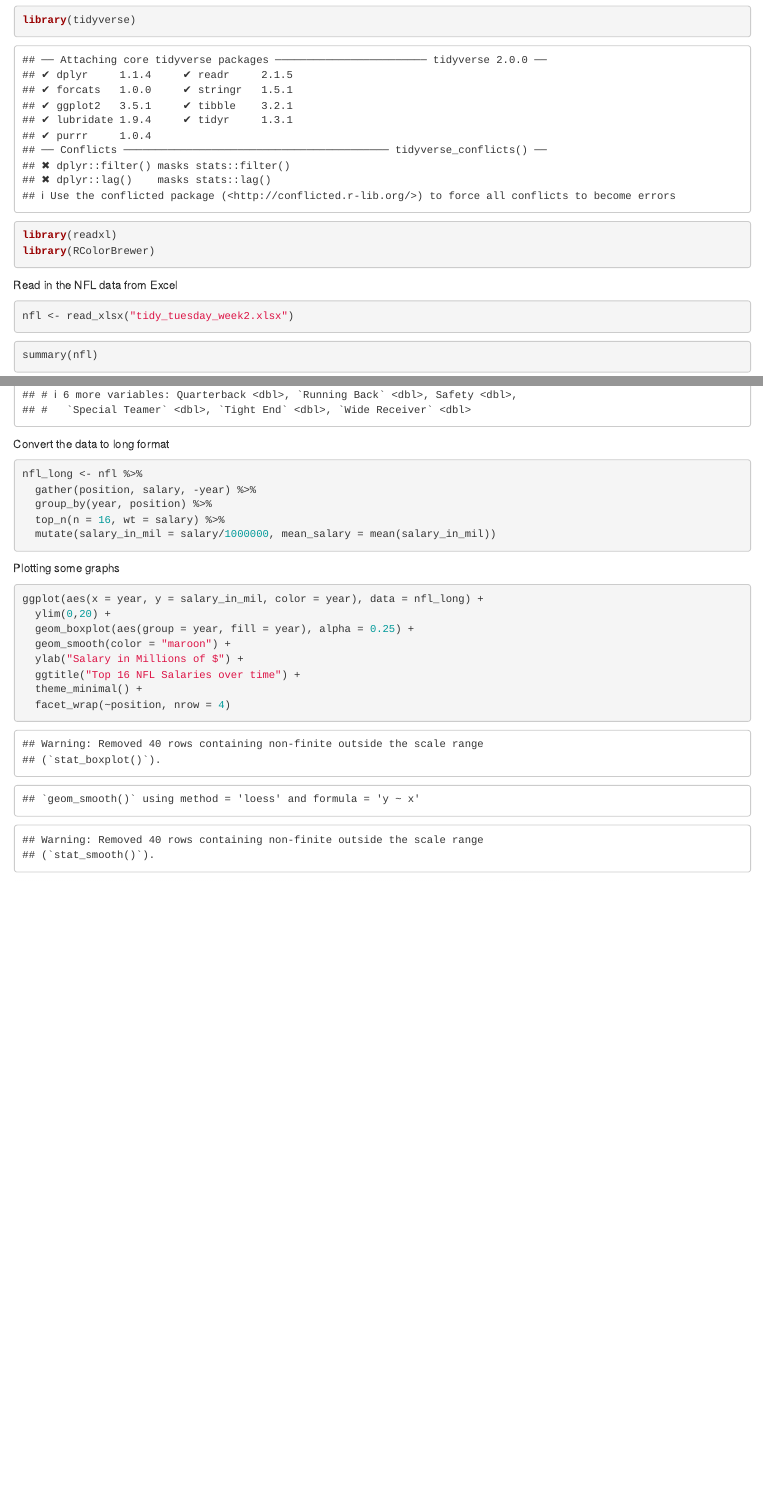
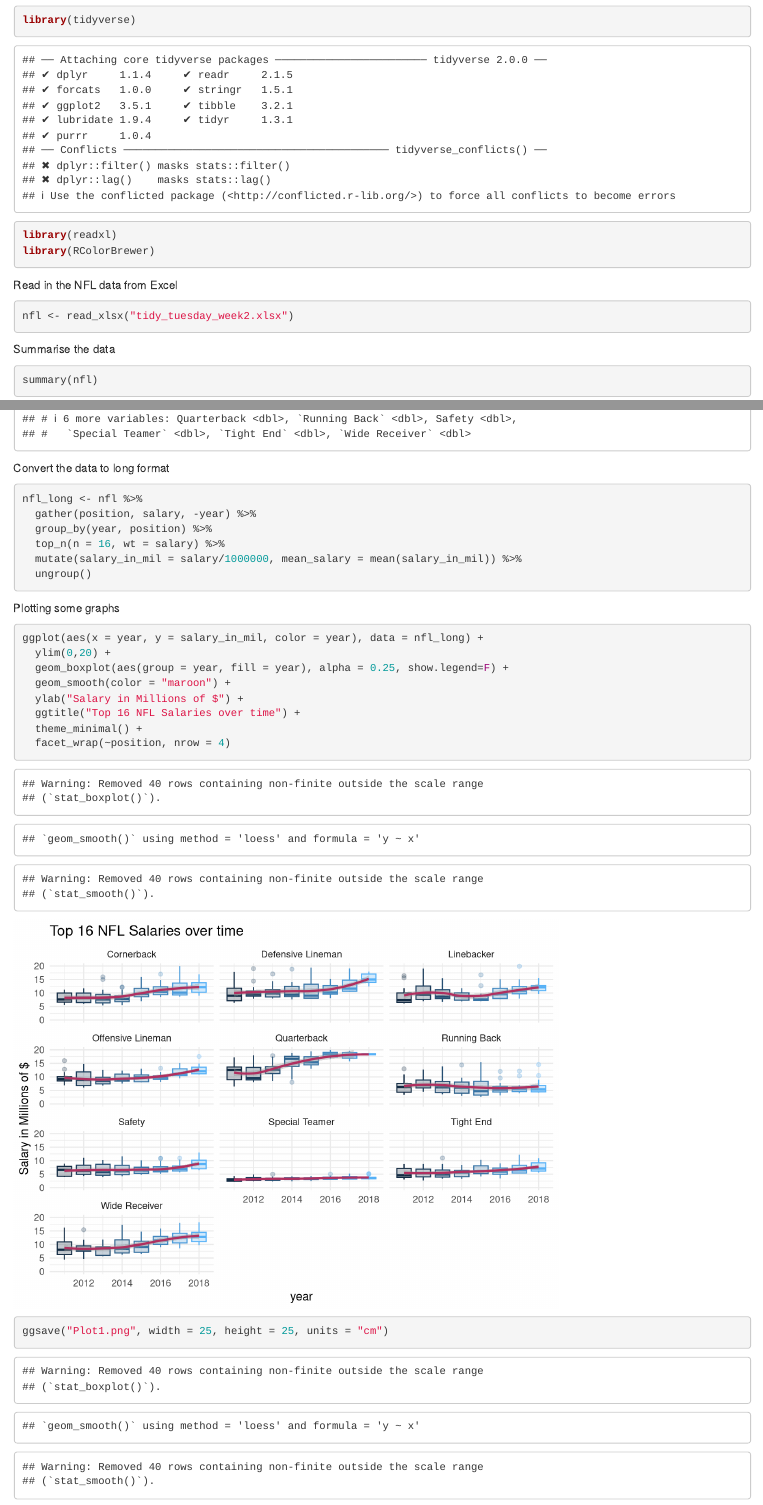
Before and after one commit to dsilvadeepal/Tidy-Tuesday-Projects, an R Markdown document (NFL Salaries - Week 2/NFL Salaries.Rmd): the page in a window 1100 px wide, from 100 px down, and a second part further down, joined at a grey line. Rendered offline with R 4.5, knitr and Pandoc, with nearby package versions.

Commit message:
Tidy Tuesday Week 2 - Second run

````diff
--- a/NFL Salaries - Week 2/NFL Salaries.Rmd
+++ b/NFL Salaries - Week 2/NFL Salaries.Rmd
@@ -17,7 +17,7 @@ Read in the NFL data from Excel
 nfl <- read_xlsx("tidy_tuesday_week2.xlsx")
 ```
 
-
+Summarise the data
 ```{r}
 summary(nfl)
 head(nfl)
@@ -25,12 +25,15 @@ head(nfl)
 
 Convert the data to long format
 
+
+
 ```{r}
 nfl_long <- nfl %>%
   gather(position, salary, -year) %>%
   group_by(year, position) %>%
   top_n(n = 16, wt = salary) %>%
-  mutate(salary_in_mil = salary/1000000, mean_salary = mean(salary_in_mil))
+  mutate(salary_in_mil = salary/1000000, mean_salary = mean(salary_in_mil)) %>%
+  ungroup()
 
 
 ```
@@ -41,10 +44,12 @@ Plotting some graphs
 ```{r}
 ggplot(aes(x = year, y = salary_in_mil, color = year), data = nfl_long) +
   ylim(0,20) +
-  geom_boxplot(aes(group = year, fill = year), alpha = 0.25) +
+  geom_boxplot(aes(group = year, fill = year), alpha = 0.25, show.legend=F) +
   geom_smooth(color = "maroon") +
   ylab("Salary in Millions of $") +
   ggtitle("Top 16 NFL Salaries over time") +
   theme_minimal() +
   facet_wrap(~position, nrow = 4)
+
+ggsave("Plot1.png", width = 25, height = 25, units = "cm")
 ```
````
Also changed, not shown: NFL Salaries - Week 2/NFL Salaries.nb.html, NFL Salaries - Week 2/Plot1.png.
